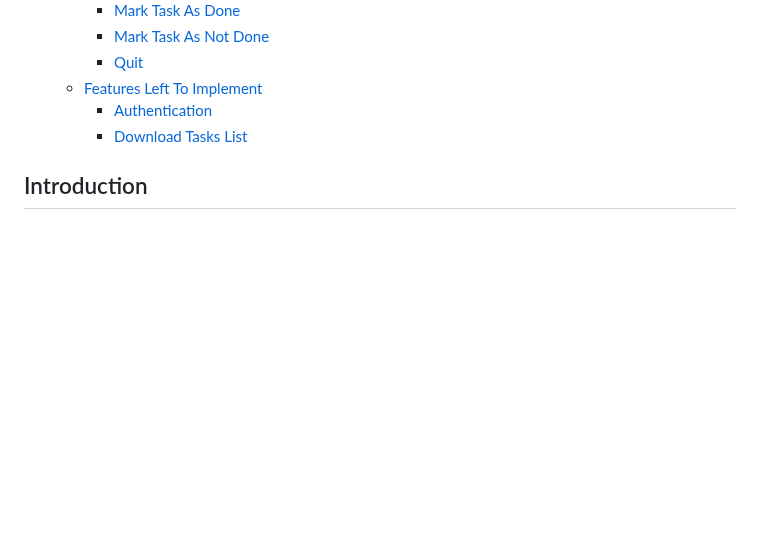
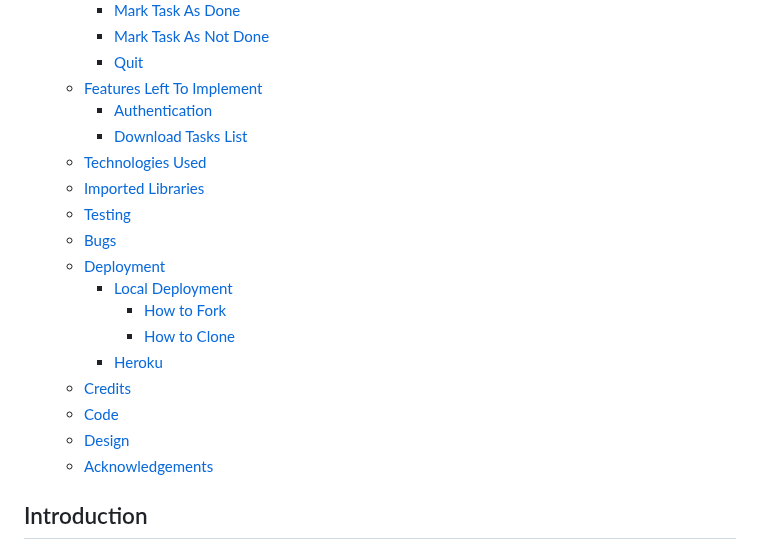
Before and after one commit to devnickocodes/to-do-list-project, a Markdown page: README.md, the part around one of its changes. GitHub-like rendering; blank space fills up the shorter version.

Commit message:
complete the contents section

```diff
--- a/README.md
+++ b/README.md
@@ -24,6 +24,19 @@ You can find the deployed project live link [HERE](https://to-do-app-project-d0d
   - [Features Left To Implement](#features-left-to-implement)
     - [Authentication](#authentication)
     - [Download Tasks List](#download-tasks-list)
+  - [Technologies Used](#technologies-used)
+  - [Imported Libraries](#imported-libraries)
+  - [Testing](#testing)
+  - [Bugs](#bugs)
+  - [Deployment](#deployment)
+    - [Local Deployment](#local-deployment)
+      - [How to Fork](#how-to-fork)
+      - [How to Clone](#how-to-clone)
+    - [Heroku](#heroku)
+  - [Credits](#credits)
+   - [Code](#code)
+   - [Design](#design)
+   - [Acknowledgements](#acknowledgements)
 
 ## Introduction
 
```
Also changed, not shown: other parts of README.md (+1 -1 lines).
